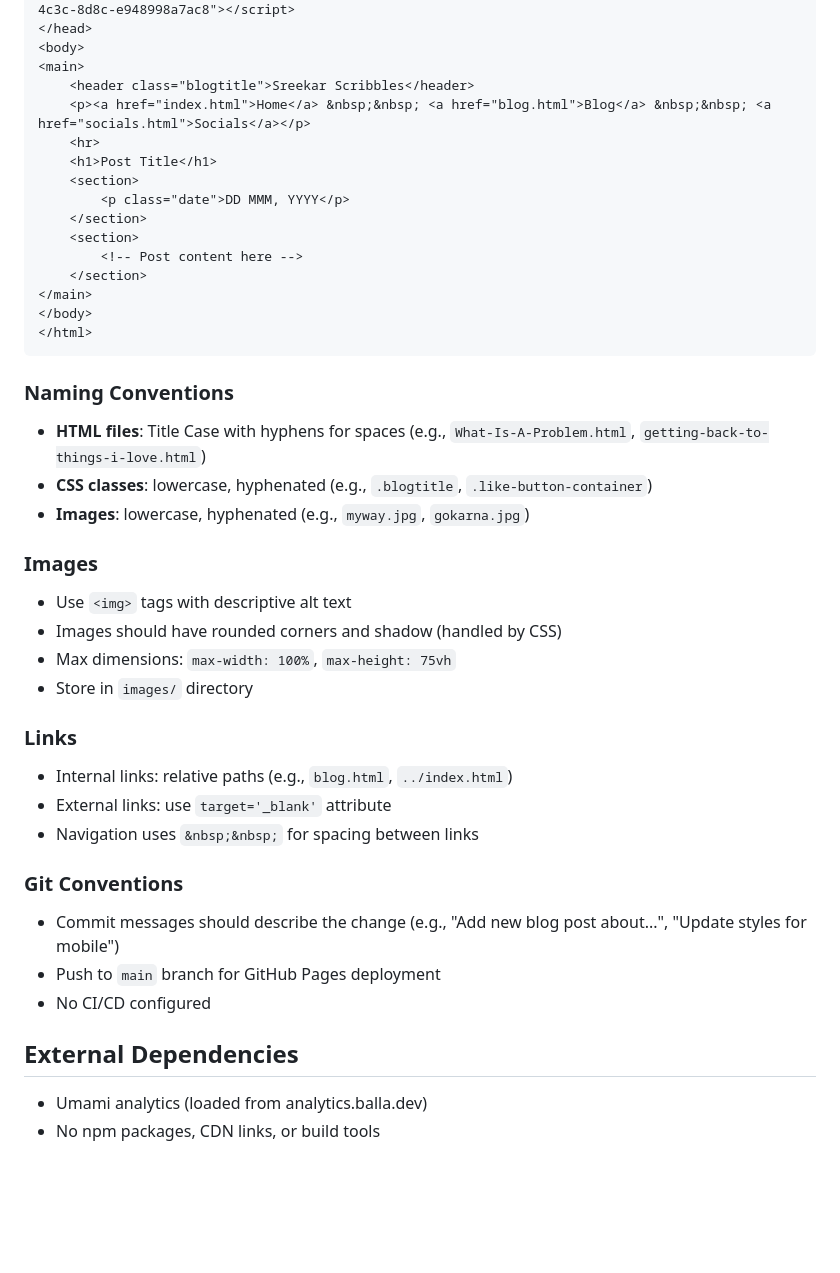
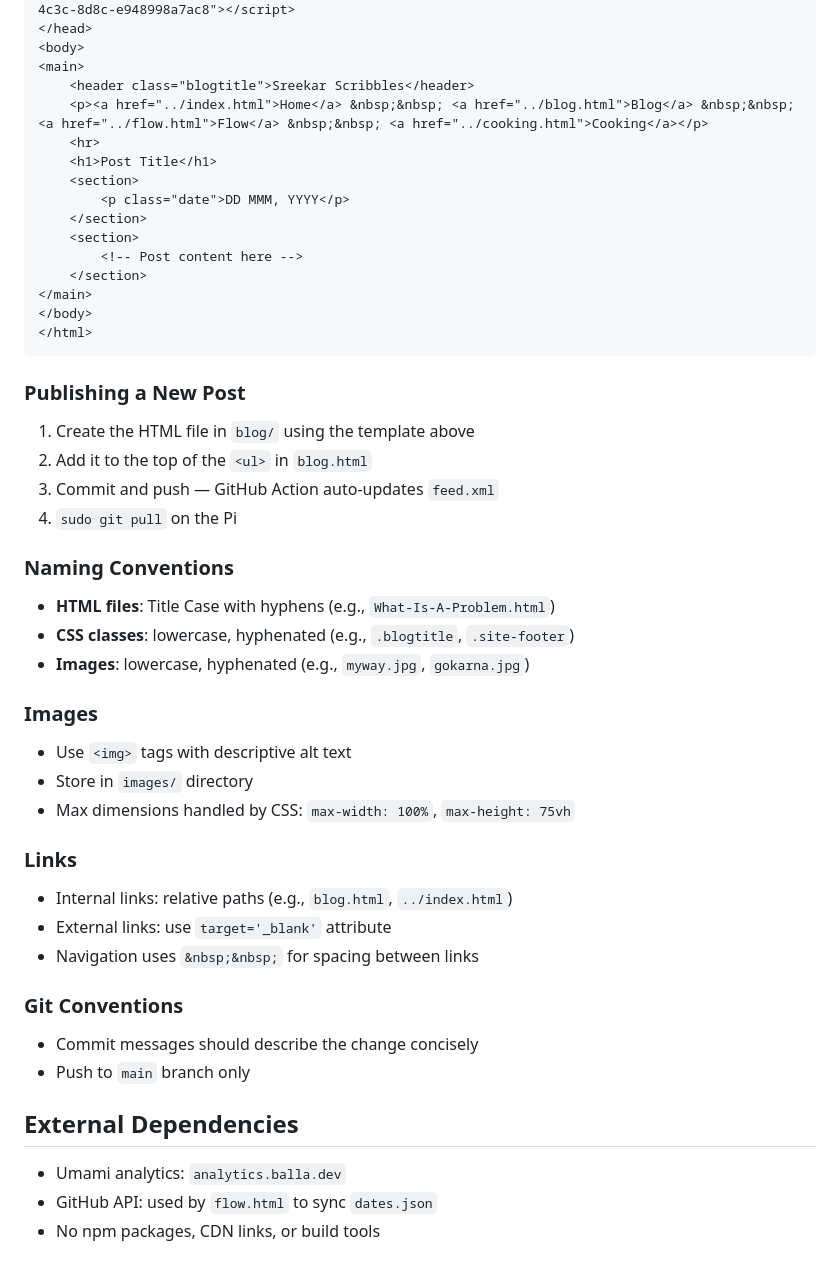
Before and after one commit to sreekar-code/blog.github.io, a Markdown page: AGENTS.md, the part around one of its changes. Rendered like a GitHub page; blank space fills up the shorter version.

````diff
--- a/AGENTS.md
+++ b/AGENTS.md
@@ -76,7 +101,7 @@ This is a **static HTML/CSS site** hosted on GitHub Pages. There are no build to
 <body>
 <main>
     <header class="blogtitle">Sreekar Scribbles</header>
-    <p><a href="index.html">Home</a> &nbsp;&nbsp; <a href="blog.html">Blog</a> &nbsp;&nbsp; <a href="socials.html">Socials</a></p>
+    <p><a href="../index.html">Home</a> &nbsp;&nbsp; <a href="../blog.html">Blog</a> &nbsp;&nbsp; <a href="../flow.html">Flow</a> &nbsp;&nbsp; <a href="../cooking.html">Cooking</a></p>
     <hr>
     <h1>Post Title</h1>
     <section>
@@ -90,18 +115,24 @@ This is a **static HTML/CSS site** hosted on GitHub Pages. There are no build to
 </html>
 ```
 
+### Publishing a New Post
+
+1. Create the HTML file in `blog/` using the template above
+2. Add it to the top of the `<ul>` in `blog.html`
+3. Commit and push — GitHub Action auto-updates `feed.xml`
+4. `sudo git pull` on the Pi
+
 ### Naming Conventions
 
-- **HTML files**: Title Case with hyphens for spaces (e.g., `What-Is-A-Problem.html`, `getting-back-to-things-i-love.html`)
-- **CSS classes**: lowercase, hyphenated (e.g., `.blogtitle`, `.like-button-container`)
+- **HTML files**: Title Case with hyphens (e.g., `What-Is-A-Problem.html`)
+- **CSS classes**: lowercase, hyphenated (e.g., `.blogtitle`, `.site-footer`)
 - **Images**: lowercase, hyphenated (e.g., `myway.jpg`, `gokarna.jpg`)
 
 ### Images
 
 - Use `<img>` tags with descriptive alt text
-- Images should have rounded corners and shadow (handled by CSS)
-- Max dimensions: `max-width: 100%`, `max-height: 75vh`
 - Store in `images/` directory
+- Max dimensions handled by CSS: `max-width: 100%`, `max-height: 75vh`
 
 ### Links
 
@@ -111,11 +142,11 @@ This is a **static HTML/CSS site** hosted on GitHub Pages. There are no build to
 
 ### Git Conventions
 
-- Commit messages should describe the change (e.g., "Add new blog post about...", "Update styles for mobile")
-- Push to `main` branch for GitHub Pages deployment
-- No CI/CD configured
+- Commit messages should describe the change concisely
+- Push to `main` branch only
 
 ## External Dependencies
 
-- Umami analytics (loaded from analytics.balla.dev)
+- Umami analytics: `analytics.balla.dev`
+- GitHub API: used by `flow.html` to sync `dates.json`
 - No npm packages, CDN links, or build tools
````
Also changed, not shown: other parts of AGENTS.md (+57 -32 lines), README.md (added, +30 -0 lines).
